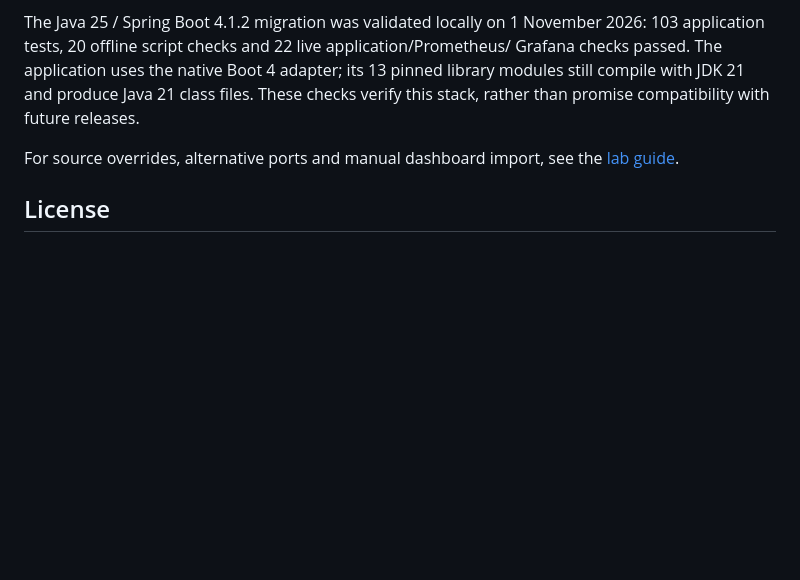
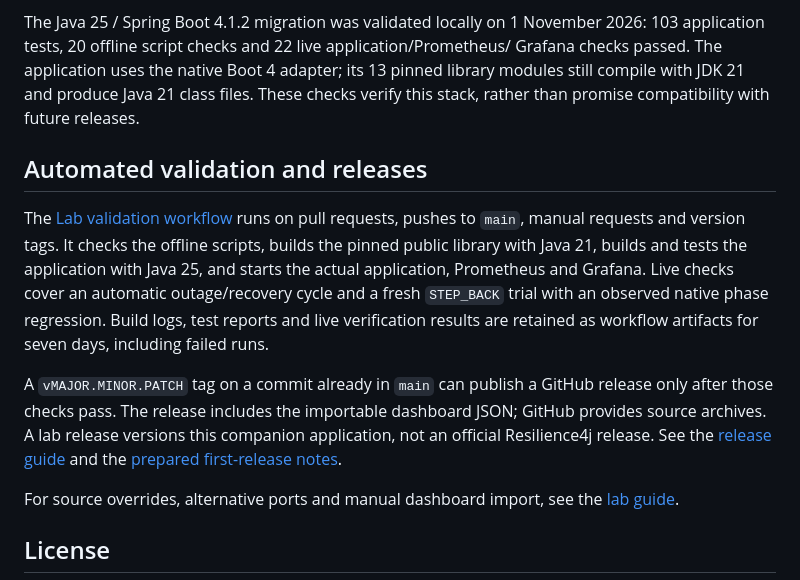
Before and after one commit to xcapdevila/resilience4j-lab, a Markdown page: README.md, the part around one of its changes. Drawn GitHub-style; blank space fills up the shorter version.

```diff
--- a/README.md
+++ b/README.md
@@ -161,6 +174,22 @@ Grafana checks passed. The application uses the native Boot 4 adapter; its 13 pi
 library modules still compile with JDK 21 and produce Java 21 class files. These
 checks verify this stack, rather than promise compatibility with future releases.
 
+## Automated validation and releases
+
+The [Lab validation workflow](.github/workflows/ci.yml) runs on pull requests, pushes
+to `main`, manual requests and version tags. It checks the offline scripts, builds
+the pinned public library with Java 21, builds and tests the application with Java
+25, and starts the actual application, Prometheus and Grafana. Live checks cover an
+automatic outage/recovery cycle and a fresh `STEP_BACK` trial with an observed native
+phase regression. Build logs, test reports and live verification results are retained
+as workflow artifacts for seven days, including failed runs.
+
+A `vMAJOR.MINOR.PATCH` tag on a commit already in `main` can publish a GitHub release
+only after those checks pass. The release includes the importable dashboard JSON;
+GitHub provides source archives. A lab release versions this companion application,
+not an official Resilience4j release. See the [release guide](docs/RELEASING.md) and
+the [prepared first-release notes](docs/releases/v0.1.0.md).
+
 For source overrides, alternative ports and manual dashboard import, see the
 [lab guide](local-lab/README.md).
 
```
Also changed, not shown: other parts of README.md (+13 -0 lines), docs/RELEASING.md (added, +35 -0 lines), docs/releases/v0.1.0.md (added, +33 -0 lines), docs/images/grafana-recovery.png (added), docs/images/lab-controls.png (added), 1 other file.
